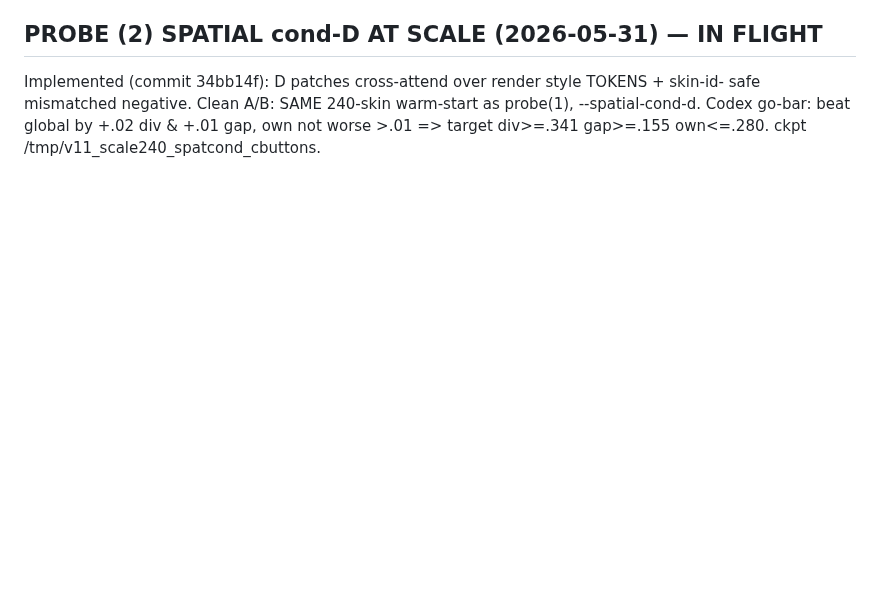
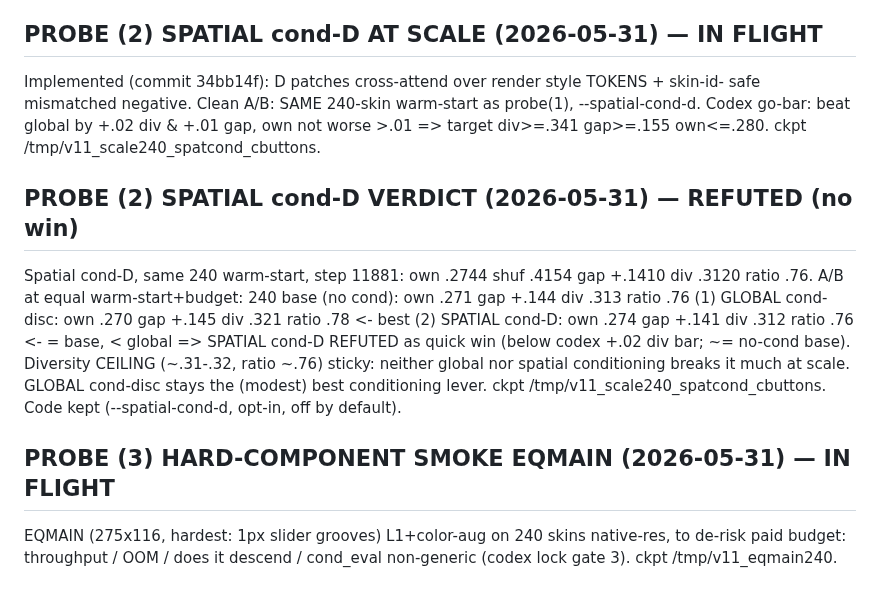
Before and after one commit to samoylenkodmitry/uigen, a Markdown page: HANDOFF_V11_ARCH.md, the part around the change. GitHub-like rendering; blank space fills up the shorter version.

Commit message:
V11: probe(2) spatial cond-D refuted (=base, <global); launch probe(3) EQMAIN smoke
Co-Authored-By: Claude Opus 4.8 <noreply@anthropic.com>

```diff
--- a/HANDOFF_V11_ARCH.md
+++ b/HANDOFF_V11_ARCH.md
@@ -417,3 +417,19 @@ Implemented (commit 34bb14f): D patches cross-attend over render style TOKENS +
 safe mismatched negative. Clean A/B: SAME 240-skin warm-start as probe(1), --spatial-cond-d.
 Codex go-bar: beat global by +.02 div & +.01 gap, own not worse >.01 => target div>=.341
 gap>=.155 own<=.280. ckpt /tmp/v11_scale240_spatcond_cbuttons.
+
+## PROBE (2) SPATIAL cond-D VERDICT (2026-05-31) — REFUTED (no win)
+Spatial cond-D, same 240 warm-start, step 11881: own .2744 shuf .4154 gap +.1410
+div .3120 ratio .76. A/B at equal warm-start+budget:
+  240 base (no cond):    own .271 gap +.144 div .313 ratio .76
+  (1) GLOBAL cond-disc:  own .270 gap +.145 div .321 ratio .78  <- best
+  (2) SPATIAL cond-D:    own .274 gap +.141 div .312 ratio .76  <- = base, < global
+=> SPATIAL cond-D REFUTED as quick win (below codex +.02 div bar; ~= no-cond base).
+Diversity CEILING (~.31-.32, ratio ~.76) sticky: neither global nor spatial conditioning
+breaks it much at scale. GLOBAL cond-disc stays the (modest) best conditioning lever.
+ckpt /tmp/v11_scale240_spatcond_cbuttons. Code kept (--spatial-cond-d, opt-in, off by default).
+
+## PROBE (3) HARD-COMPONENT SMOKE EQMAIN (2026-05-31) — IN FLIGHT
+EQMAIN (275x116, hardest: 1px slider grooves) L1+color-aug on 240 skins native-res, to
+de-risk paid budget: throughput / OOM / does it descend / cond_eval non-generic (codex
+lock gate 3). ckpt /tmp/v11_eqmain240.
```
